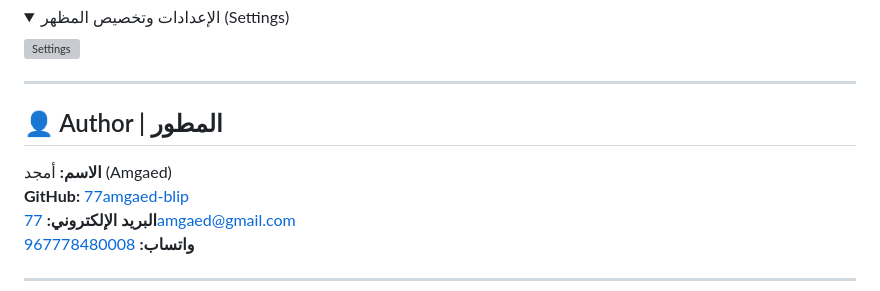
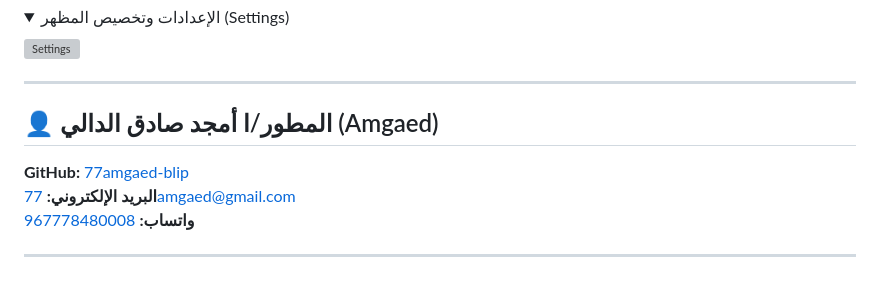
Before and after one commit to 77amgaed-blip/project_mangment_customer, a Markdown page: README.md, the part around the change. Drawn GitHub-style; folded sections open; grey boxes are pictures that could not be loaded.

Commit message:
Revise author information in README
Updated author section with new name format.

```diff
--- a/README.md
+++ b/README.md
@@ -65,8 +65,7 @@
 
 ---
 
-## 👤 Author | المطور
-**الاسم:** أمجد (Amgaed)
+## 👤  المطور/**ا** أمجد صادق الدالي (Amgaed)
 **GitHub:** [77amgaed-blip](https://github.com/77amgaed-blip)
 **البريد الإلكتروني:** 77amgaed@gmail.com
 **واتساب:** [967778480008](https://wa.me/967778480008)
```
